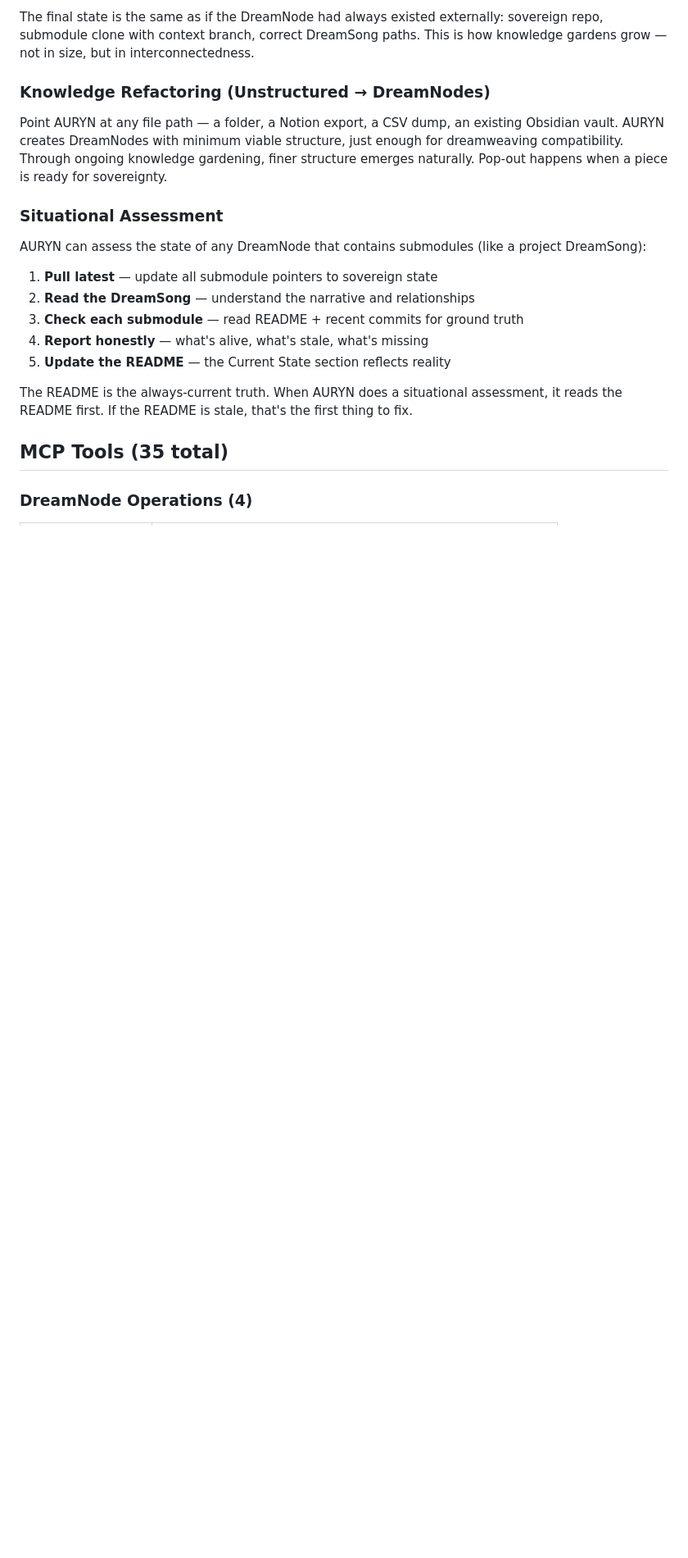
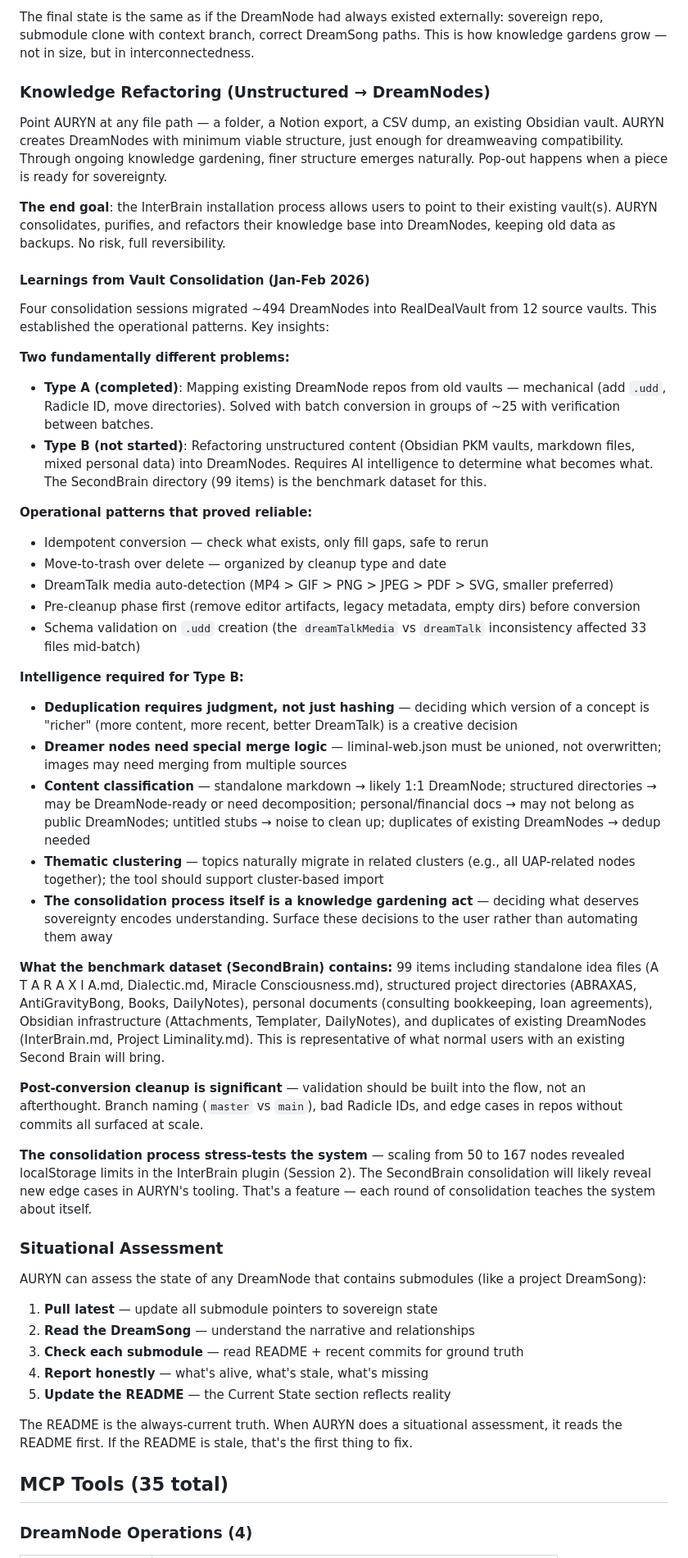
Before and after one commit to ProjectLiminality/AURYN-Prototype, a Markdown page: README.md, the part around one of its changes. Shown at 82% size. Drawn GitHub-style; blank space fills up the shorter version.

Commit message:
Document knowledge refactoring learnings from vault consolidation sessions
Distills insights from 4 consolidation sessions (Jan-Feb 2026) into the
Knowledge Refactoring section. Captures the Type A/Type B distinction,
operational patterns, intelligence requirements for unstructured content,
and the SecondBrain benchmark dataset. This serves as the starting point
for crystallizing the system prompt and custom tooling needed for AURYN
to absorb existing Obsidian vaults during InterBrain installation.

Co-Authored-By: Claude Opus 4.6 <noreply@anthropic.com>

```diff
--- a/README.md
+++ b/README.md
@@ -131,6 +131,37 @@ The final state is the same as if the DreamNode had always existed externally: s
 ### Knowledge Refactoring (Unstructured → DreamNodes)
 
 Point AURYN at any file path — a folder, a Notion export, a CSV dump, an existing Obsidian vault. AURYN creates DreamNodes with minimum viable structure, just enough for dreamweaving compatibility. Through ongoing knowledge gardening, finer structure emerges naturally. Pop-out happens when a piece is ready for sovereignty.
+
+**The end goal**: the InterBrain installation process allows users to point to their existing vault(s). AURYN consolidates, purifies, and refactors their knowledge base into DreamNodes, keeping old data as backups. No risk, full reversibility.
+
+#### Learnings from Vault Consolidation (Jan-Feb 2026)
+
+Four consolidation sessions migrated ~494 DreamNodes into RealDealVault from 12 source vaults. This established the operational patterns. Key insights:
+
+**Two fundamentally different problems:**
+- **Type A (completed)**: Mapping existing DreamNode repos from old vaults — mechanical (add `.udd`, Radicle ID, move directories). Solved with batch conversion in groups of ~25 with verification between batches.
+- **Type B (not started)**: Refactoring unstructured content (Obsidian PKM vaults, markdown files, mixed personal data) into DreamNodes. Requires AI intelligence to determine what becomes what. The SecondBrain directory (99 items) is the benchmark dataset for this.
+
+**Operational patterns that proved reliable:**
+- Idempotent conversion — check what exists, only fill gaps, safe to rerun
+- Move-to-trash over delete — organized by cleanup type and date
+- DreamTalk media auto-detection (MP4 > GIF > PNG > JPEG > PDF > SVG, smaller preferred)
+- Pre-cleanup phase first (remove editor artifacts, legacy metadata, empty dirs) before conversion
+- Schema validation on `.udd` creation (the `dreamTalkMedia` vs `dreamTalk` inconsistency affected 33 files mid-batch)
+
+**Intelligence required for Type B:**
+- **Deduplication requires judgment, not just hashing** — deciding which version of a concept is "richer" (more content, more recent, better DreamTalk) is a creative decision
+- **Dreamer nodes need special merge logic** — liminal-web.json must be unioned, not overwritten; images may need merging from multiple sources
+- **Content classification** — standalone markdown → likely 1:1 DreamNode; structured directories → may be DreamNode-ready or need decomposition; personal/financial docs → may not belong as public DreamNodes; untitled stubs → noise to clean up; duplicates of existing DreamNodes → dedup needed
+- **Thematic clustering** — topics naturally migrate in related clusters (e.g., all UAP-related nodes together); the tool should support cluster-based import
+- **The consolidation process itself is a knowledge gardening act** — deciding what deserves sovereignty encodes understanding. Surface these decisions to the user rather than automating them away
+
+**What the benchmark dataset (SecondBrain) contains:**
+99 items including standalone idea files (A T A R A X I A.md, Dialectic.md, Miracle Consciousness.md), structured project directories (ABRAXAS, AntiGravityBong, Books, DailyNotes), personal documents (consulting bookkeeping, loan agreements), Obsidian infrastructure (Attachments, Templater, DailyNotes), and duplicates of existing DreamNodes (InterBrain.md, Project Liminality.md). This is representative of what normal users with an existing Second Brain will bring.
+
+**Post-conversion cleanup is significant** — validation should be built into the flow, not an afterthought. Branch naming (`master` vs `main`), bad Radicle IDs, and edge cases in repos without commits all surfaced at scale.
+
+**The consolidation process stress-tests the system** — scaling from 50 to 167 nodes revealed localStorage limits in the InterBrain plugin (Session 2). The SecondBrain consolidation will likely reveal new edge cases in AURYN's tooling. That's a feature — each round of consolidation teaches the system about itself.
 
 ### Situational Assessment
 
```
Also changed, not shown: other parts of README.md (+2 -2 lines).
